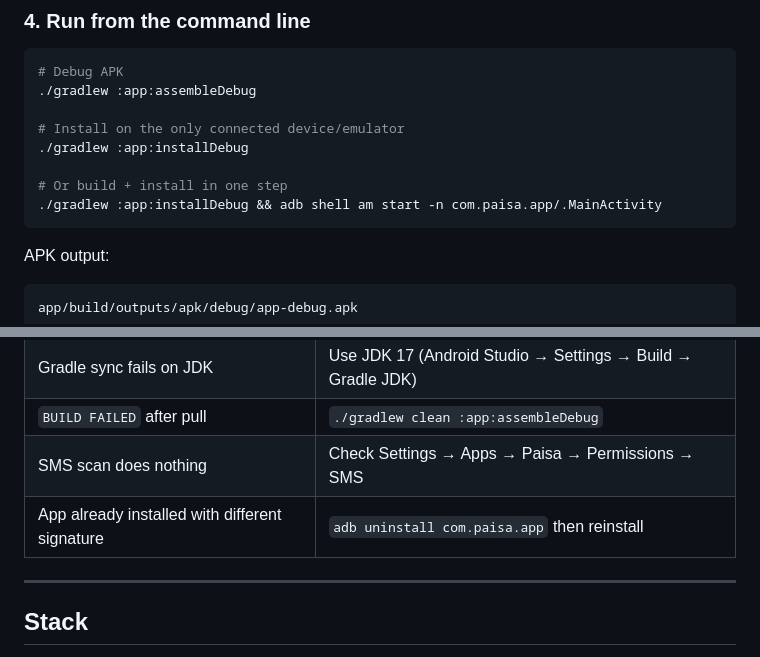
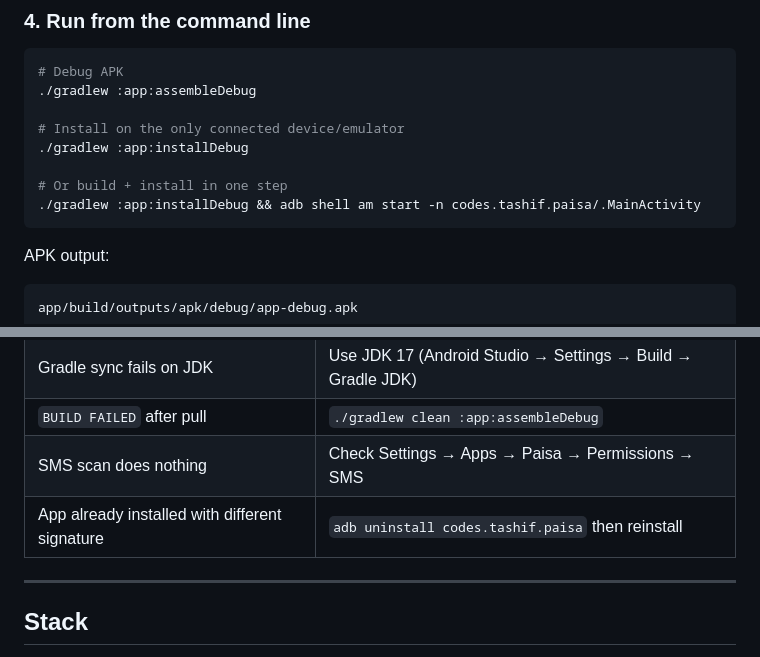
Before and after one commit to tashifkhan/Paisa, a Markdown page: README.md, 2 parts joined by grey strips. Drawn GitHub-style.

````diff
--- a/README.md
+++ b/README.md
@@ -66,7 +64,7 @@ First sync downloads the Gradle wrapper distribution and dependencies; that can
 ./gradlew :app:installDebug
 
 # Or build + install in one step
-./gradlew :app:installDebug && adb shell am start -n com.paisa.app/.MainActivity
+./gradlew :app:installDebug && adb shell am start -n codes.tashif.paisa/.MainActivity
 ```
 
 APK output:
@@ -104,7 +102,7 @@ Notes:
 | Gradle sync fails on JDK | Use JDK 17 (Android Studio → Settings → Build → Gradle JDK) |
 | `BUILD FAILED` after pull | `./gradlew clean :app:assembleDebug` |
 | SMS scan does nothing | Check Settings → Apps → Paisa → Permissions → SMS |
-| App already installed with different signature | `adb uninstall com.paisa.app` then reinstall |
+| App already installed with different signature | `adb uninstall codes.tashif.paisa` then reinstall |
 
 ---
 
````
Also changed, not shown: other parts of README.md (+48 -18 lines).
